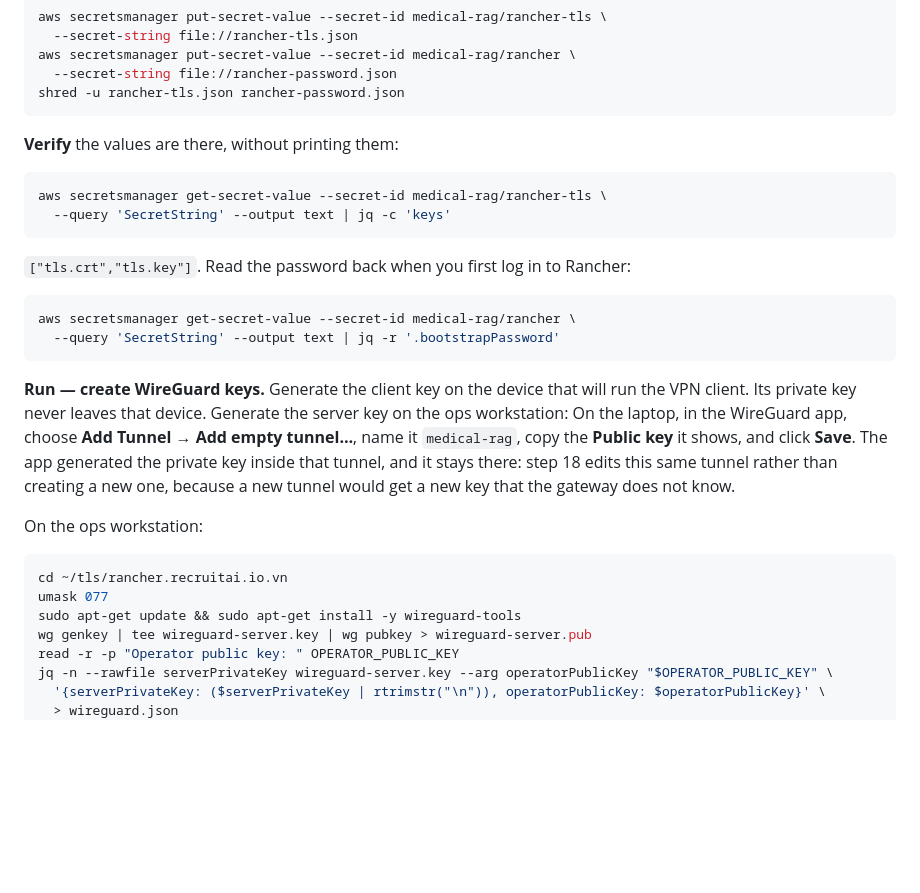
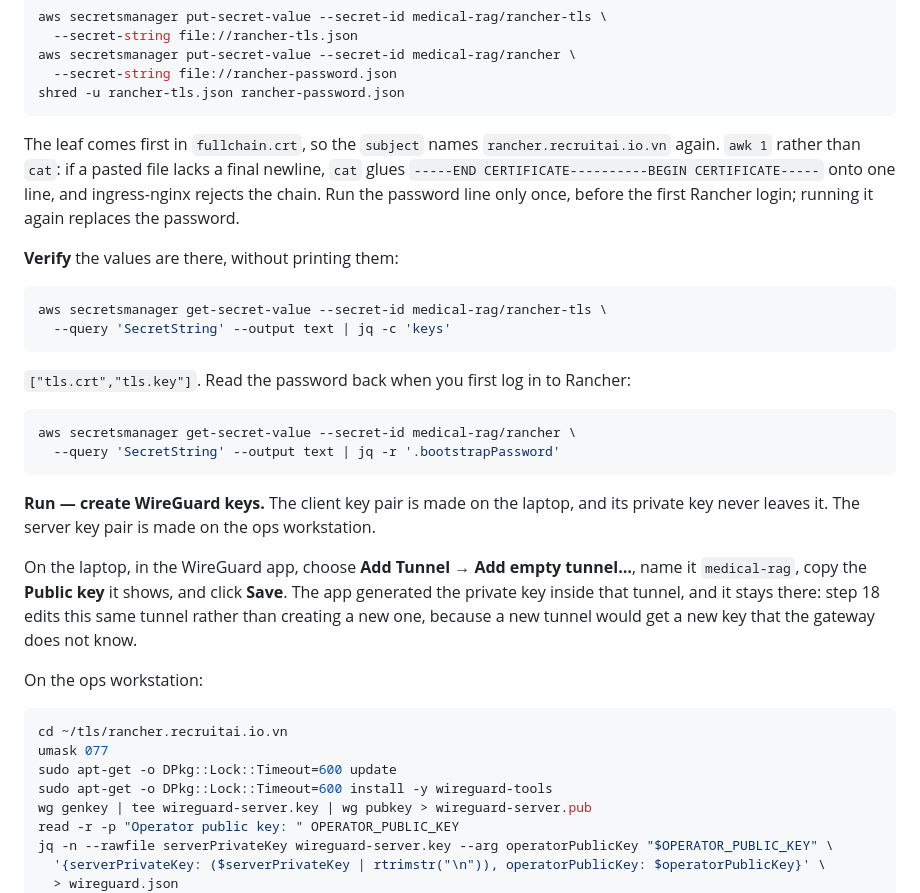
Before and after one commit to biabeogo147/Medical-RAG-Chatbot, a Markdown page: docs/terraform/guide.md, the part around one of its changes. GitHub-like rendering; blank space fills up the shorter version.

````diff
--- a/docs/terraform/guide.md
+++ b/docs/terraform/guide.md
@@ -2454,6 +2496,11 @@ aws secretsmanager put-secret-value --secret-id medical-rag/rancher \
   --secret-string file://rancher-password.json
 shred -u rancher-tls.json rancher-password.json
 ```
+The leaf comes first in `fullchain.crt`, so the `subject` names `rancher.recruitai.io.vn` again.
+`awk 1` rather than `cat`: if a pasted file lacks a final newline, `cat` glues
+`-----END CERTIFICATE----------BEGIN CERTIFICATE-----` onto one line, and ingress-nginx rejects the
+chain. Run the password line only once, before the first Rancher login; running it again replaces the
+password.
 
 **Verify** the values are there, without printing them:
 ```bash
@@ -2466,8 +2513,9 @@ aws secretsmanager get-secret-value --secret-id medical-rag/rancher \
   --query 'SecretString' --output text | jq -r '.bootstrapPassword'
 ```
 
-**Run — create WireGuard keys.** Generate the client key on the device that will run the VPN client. Its
-private key never leaves that device. Generate the server key on the ops workstation:
+**Run — create WireGuard keys.** The client key pair is made on the laptop, and its private key never
+leaves it. The server key pair is made on the ops workstation.
+
 On the laptop, in the WireGuard app, choose **Add Tunnel → Add empty tunnel…**, name it
 `medical-rag`, copy the **Public key** it shows, and click **Save**. The app generated the private key
 inside that tunnel, and it stays there: step 18 edits this same tunnel rather than creating a new one,
@@ -2477,7 +2525,8 @@ On the ops workstation:
 ```bash
 cd ~/tls/rancher.recruitai.io.vn
 umask 077
-sudo apt-get update && sudo apt-get install -y wireguard-tools
+sudo apt-get -o DPkg::Lock::Timeout=600 update
+sudo apt-get -o DPkg::Lock::Timeout=600 install -y wireguard-tools
 wg genkey | tee wireguard-server.key | wg pubkey > wireguard-server.pub
 read -r -p "Operator public key: " OPERATOR_PUBLIC_KEY
 jq -n --rawfile serverPrivateKey wireguard-server.key --arg operatorPublicKey "$OPERATOR_PUBLIC_KEY" \
````
Also changed, not shown: other parts of docs/terraform/guide.md (+73 -31 lines).
